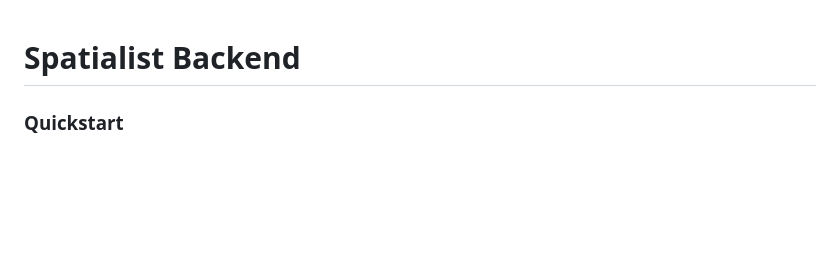
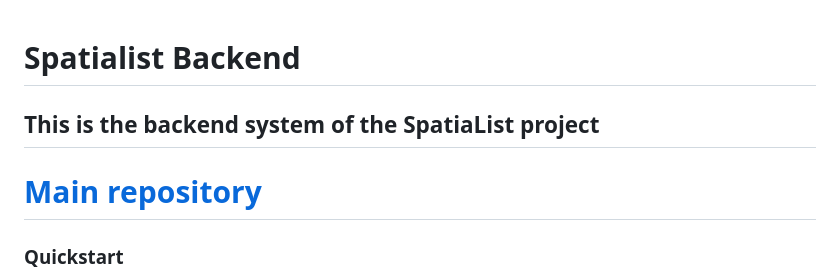
Before and after one commit to spatia-list/spatialist-backend, a Markdown page: README.md, the part around the change. Drawn GitHub-style; blank space fills up the shorter version.

```diff
--- a/README.md
+++ b/README.md
@@ -1,4 +1,6 @@
 # Spatialist Backend
+## This is the backend system of the SpatiaList project
+# [Main repository](https://github.com/spatia-list/spatialist)
 
 ### Quickstart
 
```
